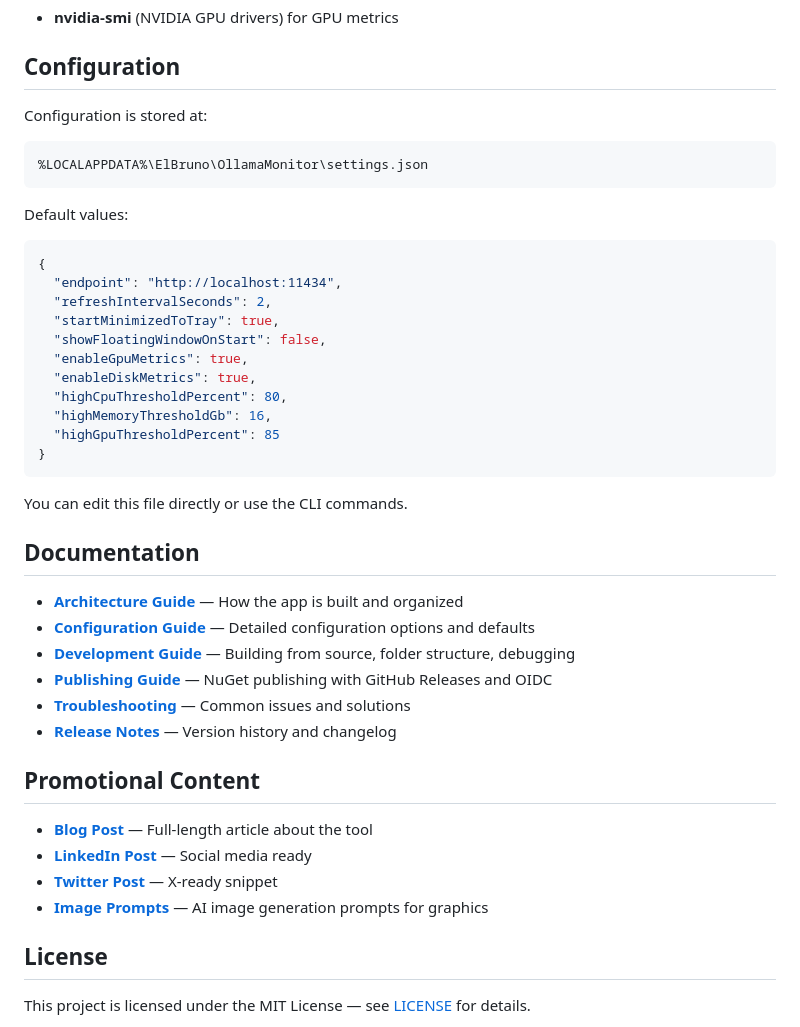
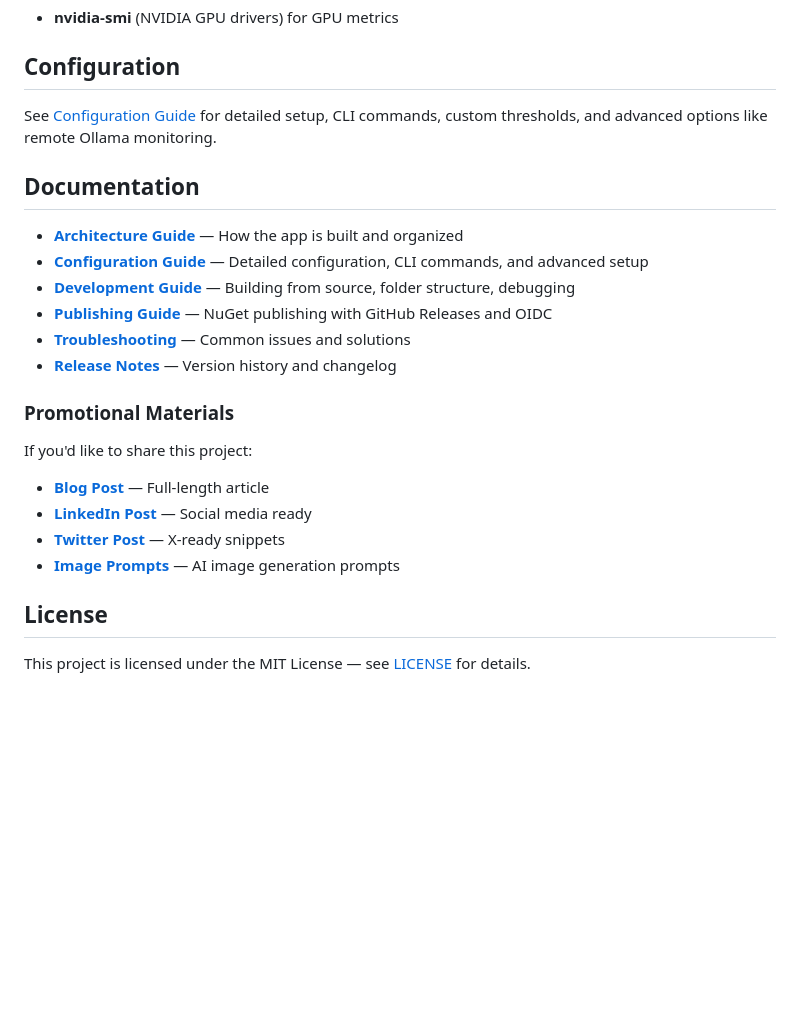
Before and after one commit to elbruno/ElBruno.OllamaMonitor, a Markdown page: README.md, the part around one of its changes. Rendered like a GitHub page; blank space fills up the shorter version.

````diff
--- a/README.md
+++ b/README.md
@@ -133,45 +103,24 @@ Optional:
 
 ## Configuration
 
-Configuration is stored at:
-
-```
-%LOCALAPPDATA%\ElBruno\OllamaMonitor\settings.json
-```
-
-Default values:
-
-```json
-{
-  "endpoint": "http://localhost:11434",
-  "refreshIntervalSeconds": 2,
-  "startMinimizedToTray": true,
-  "showFloatingWindowOnStart": false,
-  "enableGpuMetrics": true,
-  "enableDiskMetrics": true,
-  "highCpuThresholdPercent": 80,
-  "highMemoryThresholdGb": 16,
-  "highGpuThresholdPercent": 85
-}
-```
-
-You can edit this file directly or use the CLI commands.
+See [Configuration Guide](docs/configuration.md) for detailed setup, CLI commands, custom thresholds, and advanced options like remote Ollama monitoring.
 
 ## Documentation
 
 - **[Architecture Guide](docs/architecture.md)** — How the app is built and organized
-- **[Configuration Guide](docs/configuration.md)** — Detailed configuration options and defaults
+- **[Configuration Guide](docs/configuration.md)** — Detailed configuration, CLI commands, and advanced setup
 - **[Development Guide](docs/development-guide.md)** — Building from source, folder structure, debugging
 - **[Publishing Guide](docs/publishing.md)** — NuGet publishing with GitHub Releases and OIDC
 - **[Troubleshooting](docs/troubleshooting.md)** — Common issues and solutions
 - **[Release Notes](docs/release-notes.md)** — Version history and changelog
 
-## Promotional Content
+### Promotional Materials
 
-- **[Blog Post](docs/promotional/blog-post.md)** — Full-length article about the tool
+If you'd like to share this project:
+- **[Blog Post](docs/promotional/blog-post.md)** — Full-length article
 - **[LinkedIn Post](docs/promotional/linkedin-post.md)** — Social media ready
-- **[Twitter Post](docs/promotional/twitter-post.md)** — X-ready snippet
-- **[Image Prompts](docs/promotional/image-prompts.md)** — AI image generation prompts for graphics
+- **[Twitter Post](docs/promotional/twitter-post.md)** — X-ready snippets
+- **[Image Prompts](docs/promotional/image-prompts.md)** — AI image generation prompts
 
 ## License
 
````
Also changed, not shown: other parts of README.md (+9 -39 lines), 1 other file.
